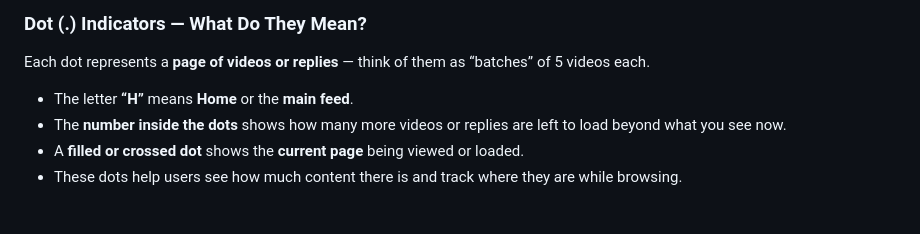
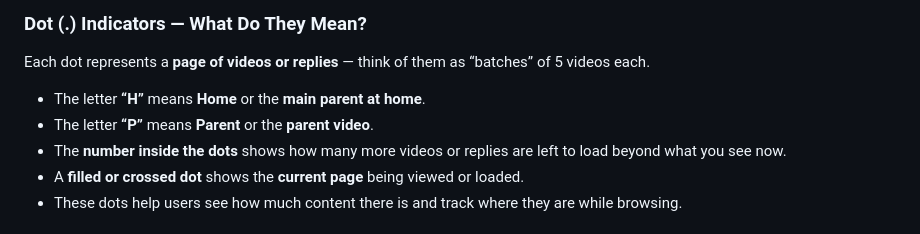
Before and after one commit to arunn03/wemotions-mobile-hiring, a Markdown page: README.md, the part around one of its changes. Rendered like a GitHub page.

Commit message:
update: readme file

```diff
--- a/README.md
+++ b/README.md
@@ -75,7 +75,8 @@ https://api.wemotions.app/posts/{id}/replies?page=1&page_size=5
 
 Each dot represents a **page of videos or replies** — think of them as “batches” of 5 videos each.
 
-- The letter **“H”** means **Home** or the **main feed**.
+- The letter **“H”** means **Home** or the **main parent at home**.
+- The letter **“P”** means **Parent** or the **parent video**.
 - The **number inside the dots** shows how many more videos or replies are left to load beyond what you see now.
 - A **filled or crossed dot** shows the **current page** being viewed or loaded.
 - These dots help users see how much content there is and track where they are while browsing.
```
Also changed, not shown: other parts of README.md (+1 -1 lines).
